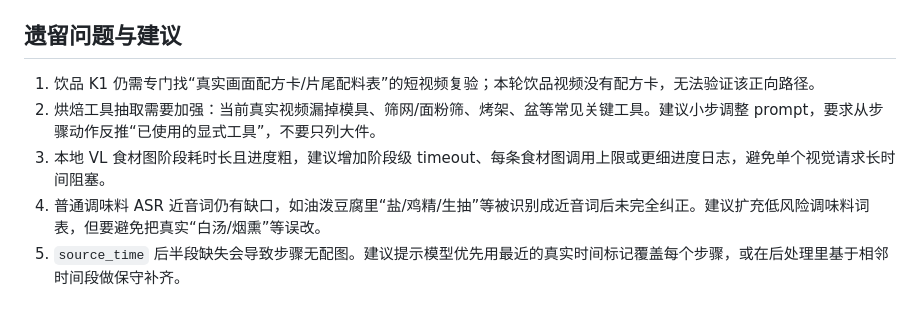
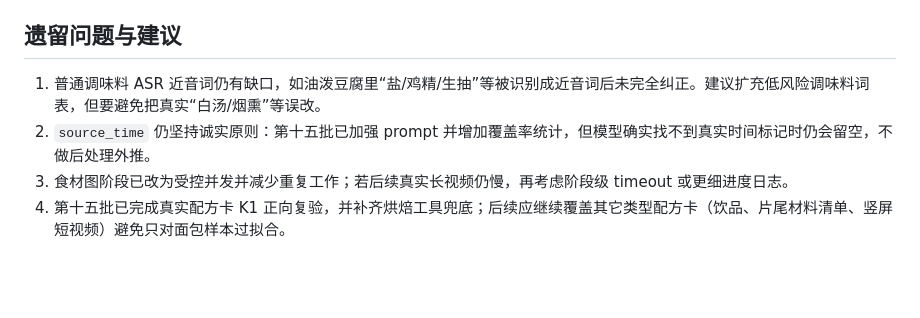
Before and after one commit to ffffhx/paoding, a Markdown page: docs/verification-2026-07.md, the part around one of its changes. Rendered like a GitHub page; blank space fills up the shorter version.

Commit message:
docs: update batch15 verification report

```diff
--- a/docs/verification-2026-07.md
+++ b/docs/verification-2026-07.md
@@ -47,8 +87,7 @@
 
 ## 遗留问题与建议
 
-1. 饮品 K1 仍需专门找“真实画面配方卡/片尾配料表”的短视频复验；本轮饮品视频没有配方卡，无法验证该正向路径。
-2. 烘焙工具抽取需要加强：当前真实视频漏掉模具、筛网/面粉筛、烤架、盆等常见关键工具。建议小步调整 prompt，要求从步骤动作反推“已使用的显式工具”，不要只列大件。
-3. 本地 VL 食材图阶段耗时长且进度粗，建议增加阶段级 timeout、每条食材图调用上限或更细进度日志，避免单个视觉请求长时间阻塞。
-4. 普通调味料 ASR 近音词仍有缺口，如油泼豆腐里“盐/鸡精/生抽”等被识别成近音词后未完全纠正。建议扩充低风险调味料词表，但要避免把真实“白汤/烟熏”等误改。
-5. `source_time` 后半段缺失会导致步骤无配图。建议提示模型优先用最近的真实时间标记覆盖每个步骤，或在后处理里基于相邻时间段做保守补齐。
+1. 普通调味料 ASR 近音词仍有缺口，如油泼豆腐里“盐/鸡精/生抽”等被识别成近音词后未完全纠正。建议扩充低风险调味料词表，但要避免把真实“白汤/烟熏”等误改。
+2. `source_time` 仍坚持诚实原则：第十五批已加强 prompt 并增加覆盖率统计，但模型确实找不到真实时间标记时仍会留空，不做后处理外推。
+3. 食材图阶段已改为受控并发并减少重复工作；若后续真实长视频仍慢，再考虑阶段级 timeout 或更细进度日志。
+4. 第十五批已完成真实配方卡 K1 正向复验，并补齐烘焙工具兜底；后续应继续覆盖其它类型配方卡（饮品、片尾材料清单、竖屏短视频）避免只对面包样本过拟合。
```
Also changed, not shown: other parts of docs/verification-2026-07.md (+40 -0 lines).
